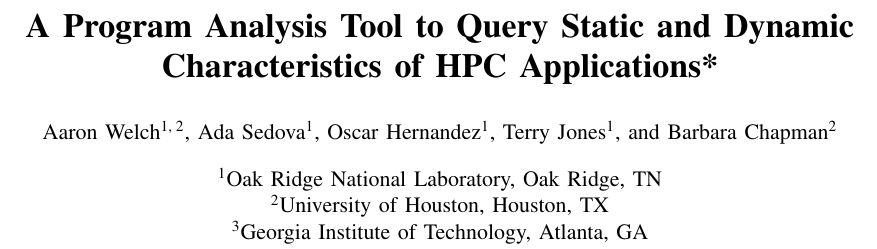
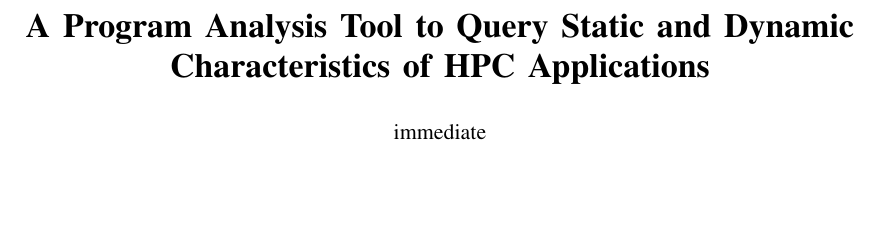
Before and after one commit to dawelch/static-analysis-paper, a LaTeX paper (main.tex): part of page 1 of 8, cut so that both start at the same text, the shorter picture padded with empty space. Compiled offline with pdfLaTeX.

Commit message:
removing authors for double blind requirement

```diff
--- a/main.tex
+++ b/main.tex
@@ -46,18 +46,17 @@
 \begin{document}
 %\title{A Database for program analysis}
 \title{\LARGE \bf
-A Program Analysis Tool to Query Static and Dynamic Characteristics of HPC Applications*
+A Program Analysis Tool to Query Static and Dynamic Characteristics of HPC Applications
 }
-\author[1, 2]{Aaron Welch}
-\author[1]{Ada Sedova}
-\author[1]{Oscar Hernandez}
-\author[1]{Terry Jones}
+%\author[1, 2]{Aaron Welch}
+%\author[1]{Ada Sedova}
+%\author[1]{Oscar Hernandez}
+%\author[1]{Terry Jones}
 %\author[3]{Thaleia Dimitra Doudali}
 %\author[3]{Ada Gavrilovska}
-\author[2]{Barbara Chapman}
-\affil[1]{Oak Ridge National Laboratory, Oak Ridge, TN}
-\affil[2]{University of Houston, Houston, TX}
-\affil[3]{Georgia Institute of Technology, Atlanta, GA}
+%\author[2]{Barbara Chapman}
+%\affil[1]{Oak Ridge National Laboratory, Oak Ridge, TN}
+%\affil[2]{University of Houston, Houston, TX}
 
 \maketitle
 \begin{abstract}
```
